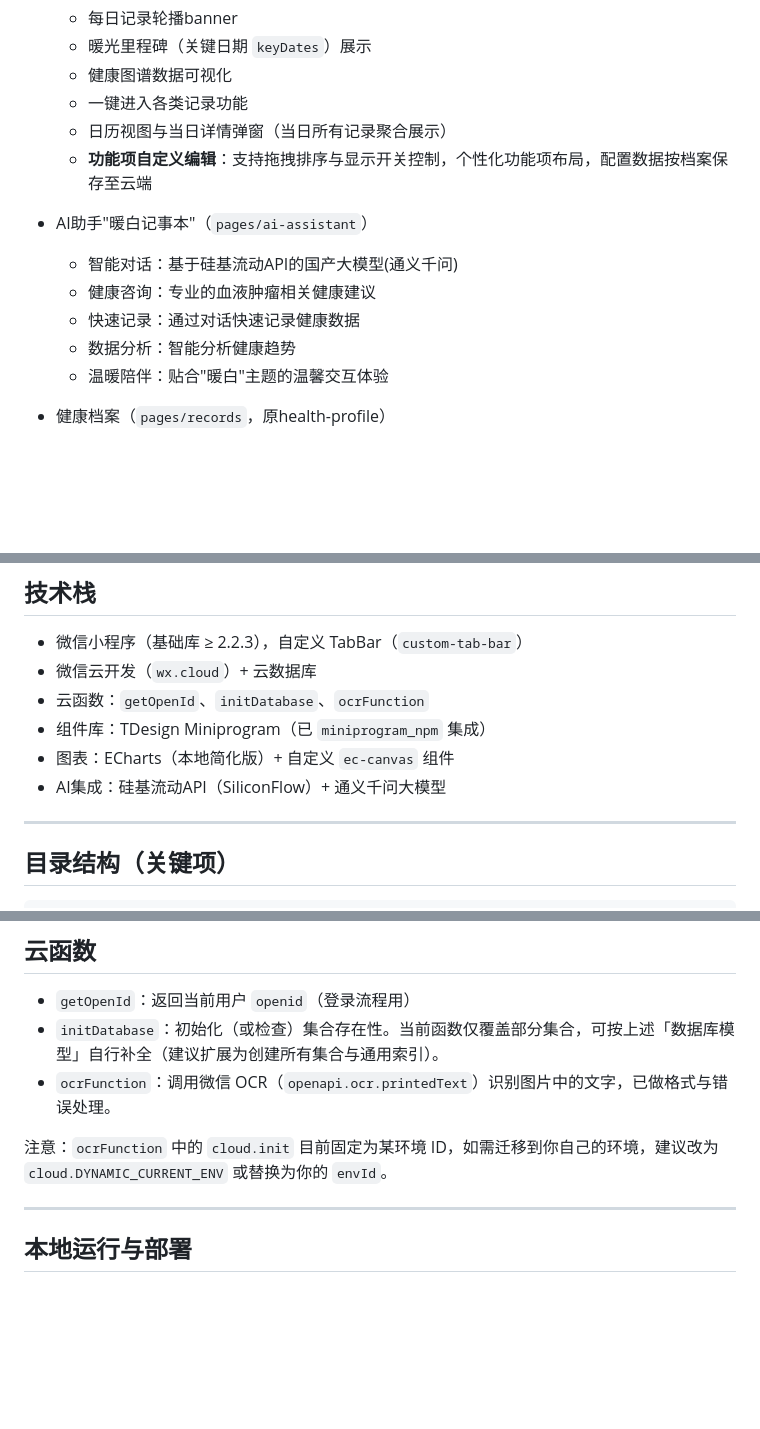
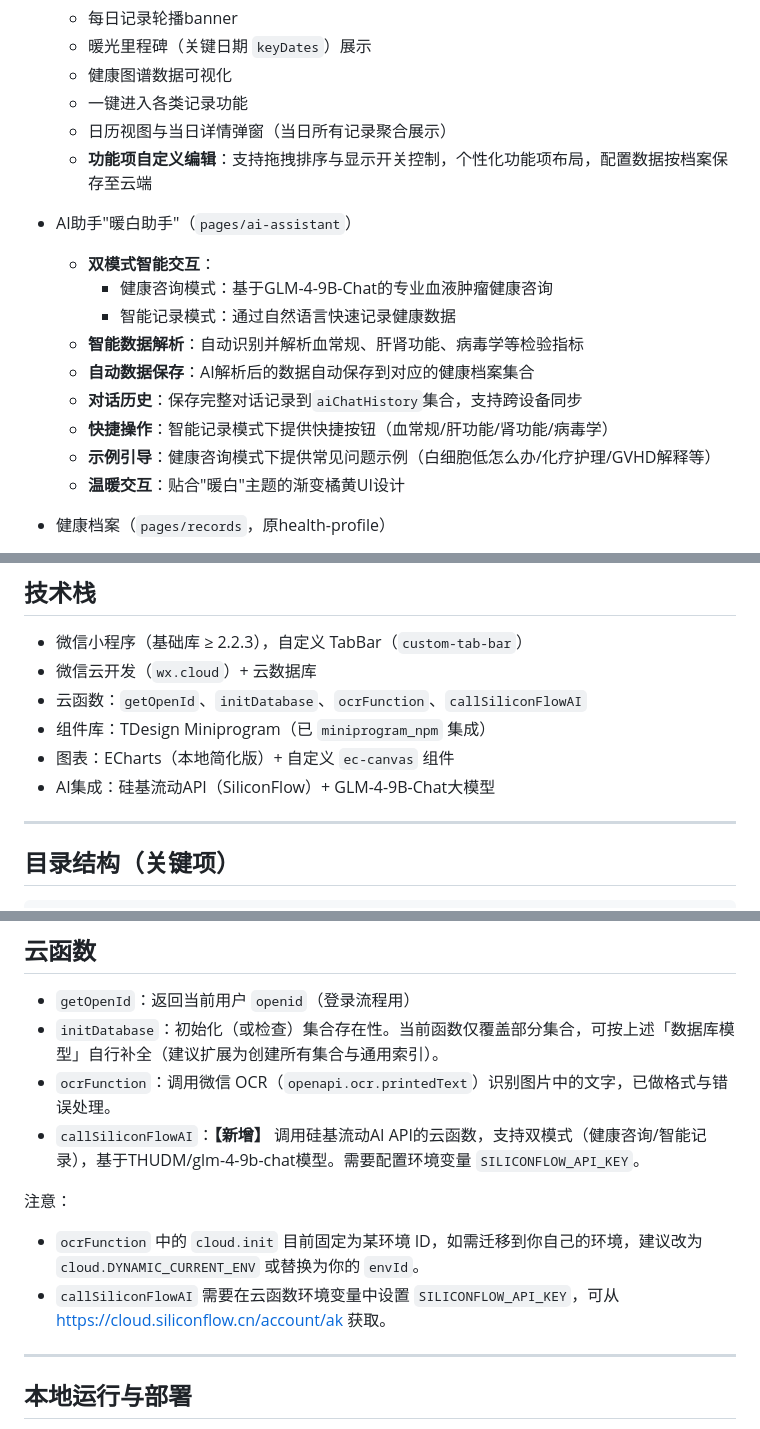
Before and after one commit to mengxiaoww/warm-white-notebook, a Markdown page: README.md, 3 parts joined by grey strips. GitHub-like rendering; blank space fills up the shorter version.

Commit message:
更新README：添加AI助手详细功能说明、云函数配置和数据库集合

```diff
--- a/README.md
+++ b/README.md
@@ -24,13 +24,17 @@
   - 日历视图与当日详情弹窗（当日所有记录聚合展示）
   - **功能项自定义编辑**：支持拖拽排序与显示开关控制，个性化功能项布局，配置数据按档案保存至云端
 
-- AI助手"暖白记事本"（`pages/ai-assistant`）
+- AI助手"暖白助手"（`pages/ai-assistant`）
 
-  - 智能对话：基于硅基流动API的国产大模型(通义千问)
-  - 健康咨询：专业的血液肿瘤相关健康建议
-  - 快速记录：通过对话快速记录健康数据
-  - 数据分析：智能分析健康趋势
-  - 温暖陪伴：贴合"暖白"主题的温馨交互体验
+  - **双模式智能交互**：
+    - 健康咨询模式：基于GLM-4-9B-Chat的专业血液肿瘤健康咨询
+    - 智能记录模式：通过自然语言快速记录健康数据
+  - **智能数据解析**：自动识别并解析血常规、肝肾功能、病毒学等检验指标
+  - **自动数据保存**：AI解析后的数据自动保存到对应的健康档案集合
+  - **对话历史**：保存完整对话记录到`aiChatHistory`集合，支持跨设备同步
+  - **快捷操作**：智能记录模式下提供快捷按钮（血常规/肝功能/肾功能/病毒学）
+  - **示例引导**：健康咨询模式下提供常见问题示例（白细胞低怎么办/化疗护理/GVHD解释等）
+  - **温暖交互**：贴合"暖白"主题的渐变橘黄UI设计
 
 - 健康档案（`pages/records`，原health-profile）
 
@@ -58,10 +62,10 @@
 
 - 微信小程序（基础库 ≥ 2.2.3），自定义 TabBar（`custom-tab-bar`）
 - 微信云开发（`wx.cloud`）+ 云数据库
-- 云函数：`getOpenId`、`initDatabase`、`ocrFunction`
+- 云函数：`getOpenId`、`initDatabase`、`ocrFunction`、`callSiliconFlowAI`
 - 组件库：TDesign Miniprogram（已 `miniprogram_npm` 集成）
 - 图表：ECharts（本地简化版）+ 自定义 `ec-canvas` 组件
-- AI集成：硅基流动API（SiliconFlow）+ 通义千问大模型
+- AI集成：硅基流动API（SiliconFlow）+ GLM-4-9B-Chat大模型
 
 ---
 
@@ -138,8 +143,11 @@ warm-white-notebook/
 - `getOpenId`：返回当前用户 `openid`（登录流程用）
 - `initDatabase`：初始化（或检查）集合存在性。当前函数仅覆盖部分集合，可按上述「数据库模型」自行补全（建议扩展为创建所有集合与通用索引）。
 - `ocrFunction`：调用微信 OCR（`openapi.ocr.printedText`）识别图片中的文字，已做格式与错误处理。
+- `callSiliconFlowAI`：**【新增】** 调用硅基流动AI API的云函数，支持双模式（健康咨询/智能记录），基于THUDM/glm-4-9b-chat模型。需要配置环境变量 `SILICONFLOW_API_KEY`。
 
-注意：`ocrFunction` 中的 `cloud.init` 目前固定为某环境 ID，如需迁移到你自己的环境，建议改为 `cloud.DYNAMIC_CURRENT_ENV` 或替换为你的 `envId`。
+注意：
+- `ocrFunction` 中的 `cloud.init` 目前固定为某环境 ID，如需迁移到你自己的环境，建议改为 `cloud.DYNAMIC_CURRENT_ENV` 或替换为你的 `envId`。
+- `callSiliconFlowAI` 需要在云函数环境变量中设置 `SILICONFLOW_API_KEY`，可从 https://cloud.siliconflow.cn/account/ak 获取。
 
 ---
 
```
Also changed, not shown: other parts of README.md (+2 -1 lines).
